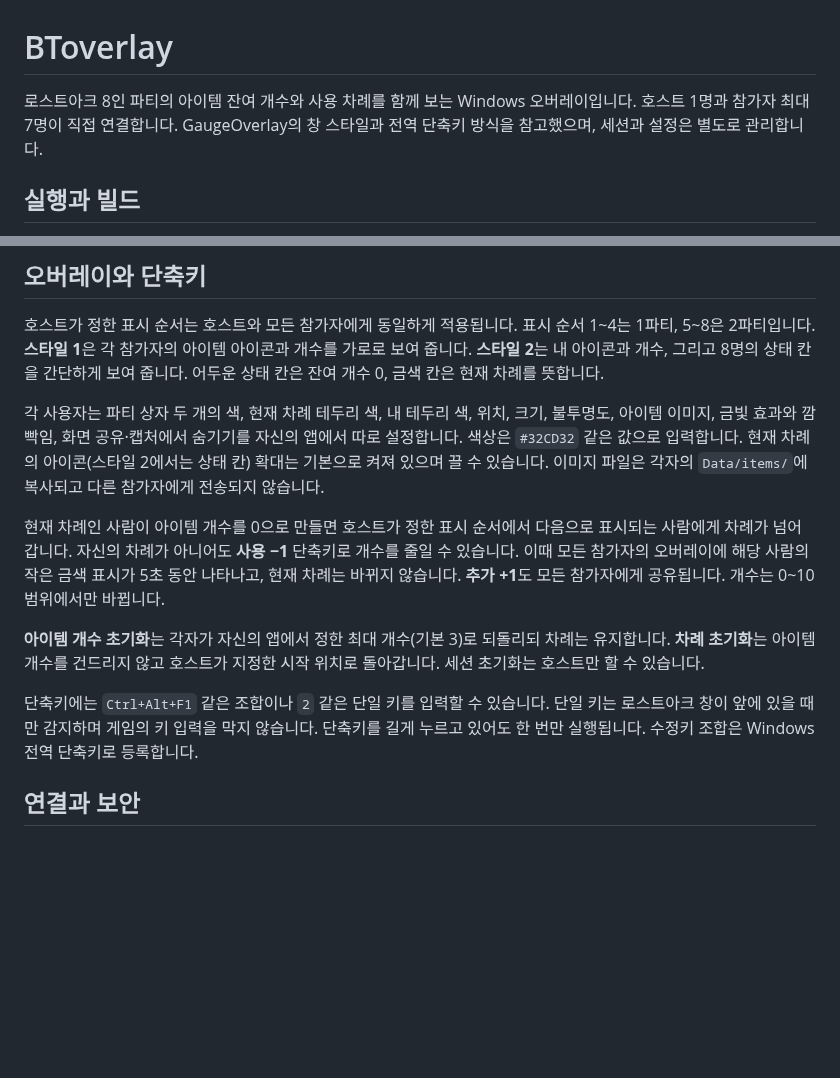
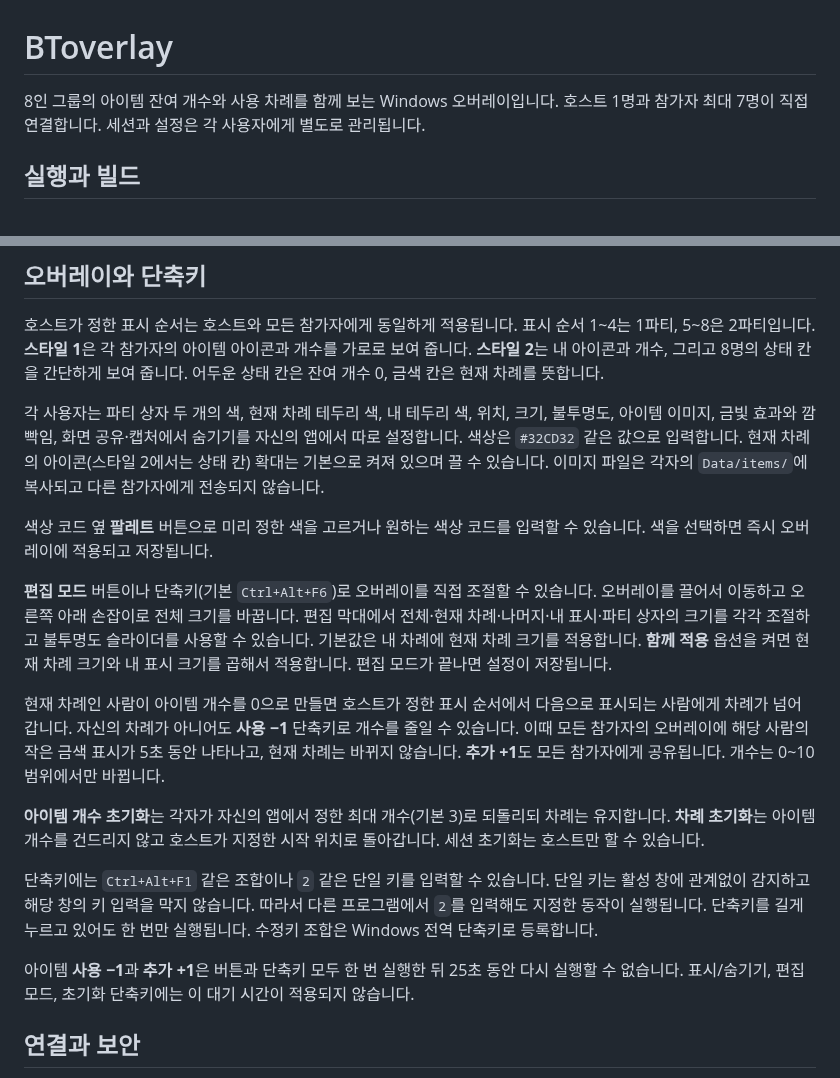
Before and after one commit to LazyUI-noT/BTOverlay, a Markdown page: README.md, 2 parts joined by grey strips. Drawn GitHub-style; blank space fills up the shorter version.

```diff
--- a/README.md
+++ b/README.md
@@ -1,6 +1,6 @@
 # BToverlay
 
-로스트아크 8인 파티의 아이템 잔여 개수와 사용 차례를 함께 보는 Windows 오버레이입니다. 호스트 1명과 참가자 최대 7명이 직접 연결합니다. GaugeOverlay의 창 스타일과 전역 단축키 방식을 참고했으며, 세션과 설정은 별도로 관리합니다.
+8인 그룹의 아이템 잔여 개수와 사용 차례를 함께 보는 Windows 오버레이입니다. 호스트 1명과 참가자 최대 7명이 직접 연결합니다. 세션과 설정은 각 사용자에게 별도로 관리됩니다.
 
 ## 실행과 빌드
 
@@ -37,11 +37,17 @@ dotnet run --project Checks/BToverlay.Checks.csproj
 
 각 사용자는 파티 상자 두 개의 색, 현재 차례 테두리 색, 내 테두리 색, 위치, 크기, 불투명도, 아이템 이미지, 금빛 효과와 깜빡임, 화면 공유·캡처에서 숨기기를 자신의 앱에서 따로 설정합니다. 색상은 `#32CD32` 같은 값으로 입력합니다. 현재 차례의 아이콘(스타일 2에서는 상태 칸) 확대는 기본으로 켜져 있으며 끌 수 있습니다. 이미지 파일은 각자의 `Data/items/`에 복사되고 다른 참가자에게 전송되지 않습니다.
 
+색상 코드 옆 **팔레트** 버튼으로 미리 정한 색을 고르거나 원하는 색상 코드를 입력할 수 있습니다. 색을 선택하면 즉시 오버레이에 적용되고 저장됩니다.
+
+**편집 모드** 버튼이나 단축키(기본 `Ctrl+Alt+F6`)로 오버레이를 직접 조절할 수 있습니다. 오버레이를 끌어서 이동하고 오른쪽 아래 손잡이로 전체 크기를 바꿉니다. 편집 막대에서 전체·현재 차례·나머지·내 표시·파티 상자의 크기를 각각 조절하고 불투명도 슬라이더를 사용할 수 있습니다. 기본값은 내 차례에 현재 차례 크기를 적용합니다. **함께 적용** 옵션을 켜면 현재 차례 크기와 내 표시 크기를 곱해서 적용합니다. 편집 모드가 끝나면 설정이 저장됩니다.
+
 현재 차례인 사람이 아이템 개수를 0으로 만들면 호스트가 정한 표시 순서에서 다음으로 표시되는 사람에게 차례가 넘어갑니다. 자신의 차례가 아니어도 **사용 −1** 단축키로 개수를 줄일 수 있습니다. 이때 모든 참가자의 오버레이에 해당 사람의 작은 금색 표시가 5초 동안 나타나고, 현재 차례는 바뀌지 않습니다. **추가 +1**도 모든 참가자에게 공유됩니다. 개수는 0~10 범위에서만 바뀝니다.
 
 **아이템 개수 초기화**는 각자가 자신의 앱에서 정한 최대 개수(기본 3)로 되돌리되 차례는 유지합니다. **차례 초기화**는 아이템 개수를 건드리지 않고 호스트가 지정한 시작 위치로 돌아갑니다. 세션 초기화는 호스트만 할 수 있습니다.
 
-단축키에는 `Ctrl+Alt+F1` 같은 조합이나 `2` 같은 단일 키를 입력할 수 있습니다. 단일 키는 로스트아크 창이 앞에 있을 때만 감지하며 게임의 키 입력을 막지 않습니다. 단축키를 길게 누르고 있어도 한 번만 실행됩니다. 수정키 조합은 Windows 전역 단축키로 등록합니다.
+단축키에는 `Ctrl+Alt+F1` 같은 조합이나 `2` 같은 단일 키를 입력할 수 있습니다. 단일 키는 활성 창에 관계없이 감지하고 해당 창의 키 입력을 막지 않습니다. 따라서 다른 프로그램에서 `2`를 입력해도 지정한 동작이 실행됩니다. 단축키를 길게 누르고 있어도 한 번만 실행됩니다. 수정키 조합은 Windows 전역 단축키로 등록합니다.
+
+아이템 **사용 −1**과 **추가 +1**은 버튼과 단축키 모두 한 번 실행한 뒤 25초 동안 다시 실행할 수 없습니다. 표시/숨기기, 편집 모드, 초기화 단축키에는 이 대기 시간이 적용되지 않습니다.
 
 ## 연결과 보안
 
```
Also changed, not shown: reference/preview_style1.png, reference/preview_style2.png, 8 other files.
